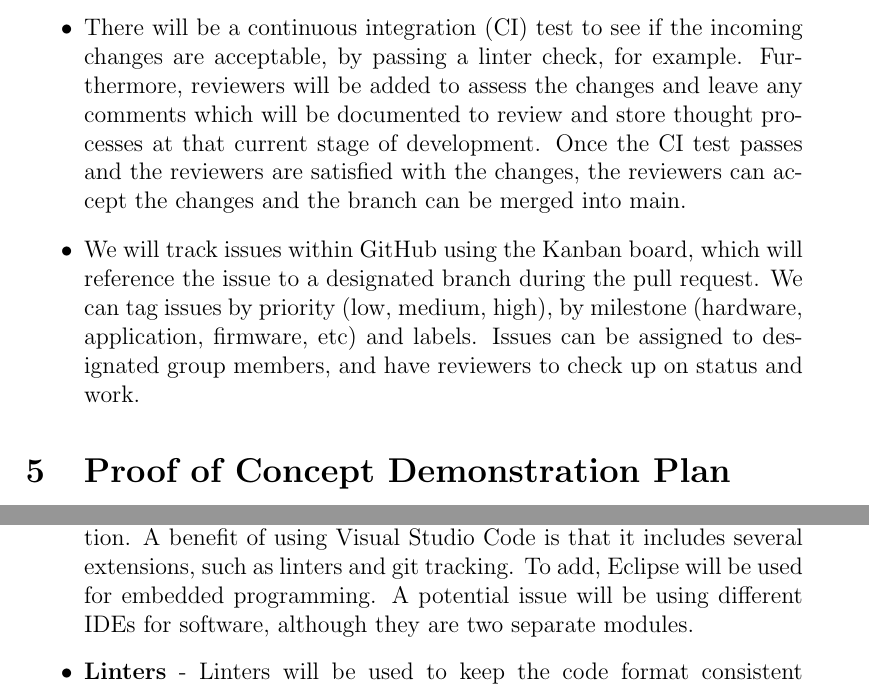
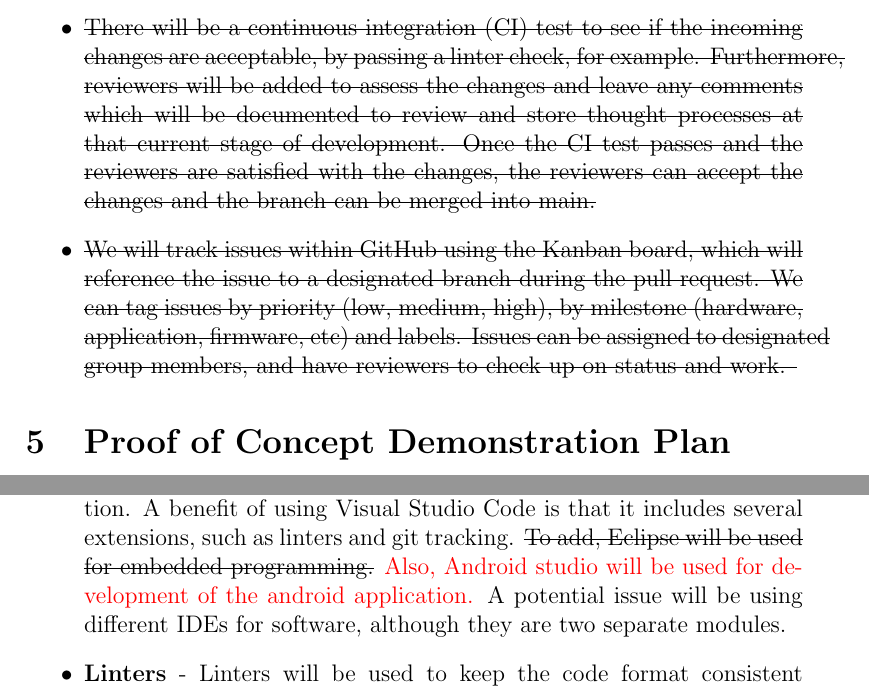
Before and after one commit to jordanbierbrier/capstone, a LaTeX document (docs/DevelopmentPlan/DevelopmentPlan.tex): two parts of pages 6 and 7 of 10, joined at a grey line, cut so that both start at the same text. Compiled offline with pdfLaTeX.

Commit message:
Updated Dev plan software
-Software used updated

```diff
--- a/docs/DevelopmentPlan/DevelopmentPlan.tex
+++ b/docs/DevelopmentPlan/DevelopmentPlan.tex
@@ -97,10 +97,10 @@ Although we are split up into different roles, which are based on the workload a
 
 	\item We will also be using a pre-product branch giving the capability to test the functionality of referencing branches within each other before making a pull request into main.
 
-	\item There will be a continuous integration (CI) test to see if the incoming changes are acceptable, by passing a linter check, for example. Furthermore, reviewers will be added to assess the changes and leave any comments which will be documented to review and store thought processes at that current stage of development. Once the CI test passes and the reviewers are satisfied with the changes, the reviewers can accept the changes and the branch can be merged into main.
-
-	\item We will track issues within GitHub using the Kanban board, which will reference the issue to a designated branch during the pull request. We can tag issues by priority (low, medium, high), by milestone (hardware, application, firmware, etc) and labels. Issues can be assigned to designated group members, and have reviewers to check up on status and work.
-
+	\item \sout{There will be a continuous integration (CI) test to see if the incoming changes are acceptable, by passing a linter check, for example. Furthermore, reviewers will be added to assess the changes and leave any comments which will be documented to review and store thought processes at that current stage of development. Once the CI test passes and the reviewers are satisfied with the changes, the reviewers can accept the changes and the branch can be merged into main.
+	}
+	\item \sout{We will track issues within GitHub using the Kanban board, which will reference the issue to a designated branch during the pull request. We can tag issues by priority (low, medium, high), by milestone (hardware, application, firmware, etc) and labels. Issues can be assigned to designated group members, and have reviewers to check up on status and work.
+	}
 \end{itemize}
 
 \section{Proof of Concept Demonstration Plan}
@@ -123,9 +123,9 @@ We will also test out the sending and receiving of data using Bluetooth. Also, w
 
 \begin{itemize}
 	\item \textbf{Programming Languages} - C will be used for the embedded software on the microcontroller for the signal processing. A potential drawback of using C is that the libraries used for classification can be quite low level, making it difficult to integrate within our code. Although, by using C, we can assure that our code will be more efficient since it is programmed at a lower level. Additionally, Java will be used to create the application for the end user. It will be easy for our team members to review the C and Java code, since their syntax is quite similar.
-	\item \textbf{Integrated Development Environment (IDE)} - Visual Studio Code will be used for software development, and primarily for the application. A benefit of using Visual Studio Code is that it includes several extensions, such as linters and git tracking. To add, Eclipse will be used for embedded programming. A potential issue will be using different IDEs for software, although they are two separate modules.
+	\item \textbf{Integrated Development Environment (IDE)} - Visual Studio Code will be used for software development, and primarily for the application. A benefit of using Visual Studio Code is that it includes several extensions, such as linters and git tracking. \sout{To add, Eclipse will be used for embedded programming.} \textcolor{red}{Also, Android studio will be used for development of the android application.} A potential issue will be using different IDEs for software, although they are two separate modules.
 	\item \textbf{Linters} - Linters will be used to keep the code format consistent throughout our various modules. For C, we will use the Clang Format linter. For Java, we will use the Checkstyle linter.
-	\item \textbf{CI} - CI will be included within our project. We will apply the linter during the CI to see if there are any issues with the format or obvious errors. Additionally, the C code can be compiled and built during the CI. The latter CI step may be redundant, as you can build the C code locally, although this will be determined after it is tested.
+	\item \textbf{CI} - \sout{CI will be included within our project. We will apply the linter during the CI to see if there are any issues with the format or obvious errors. Additionally, the C code can be compiled and built during the CI. The latter CI step may be redundant, as you can build the C code locally, although this will be determined after it is tested.}
 	\item \textbf{Hardware} - Hardware that will be used include a microcontroller, analog-to-digital converter, microphone, motor, and a battery. The risks with the hardware components are finding small enough components that meet our goals. Additionally, we need to find a microcontroller with high enough processing power.
 	\item \textbf{Testing} - Unit tests will be conducted on the modules that are added to the project. Unit tests will be done in both C and in Java.
 \end{itemize}
```
Also changed, not shown: docs/DevelopmentPlan/DevelopmentPlan.pdf, docs/DevelopmentPlan/DevelopmentPlan.tex (4 more changed lines).
